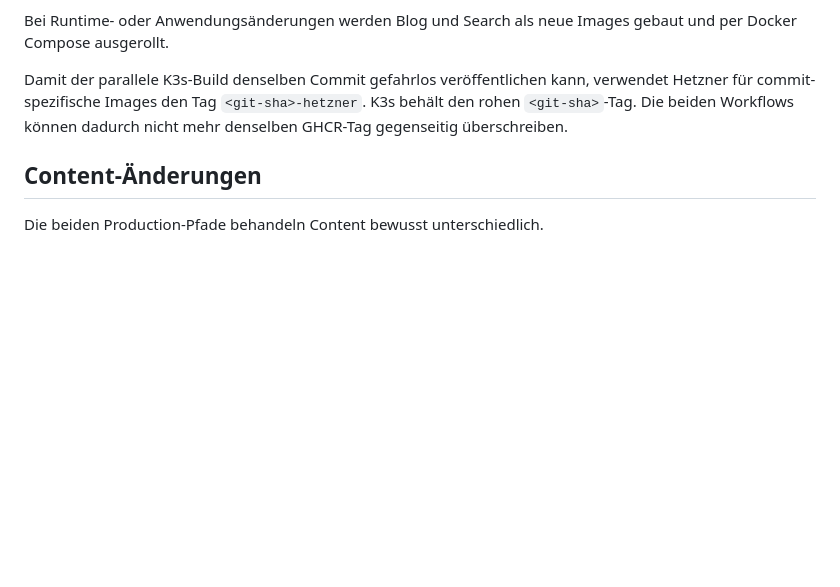
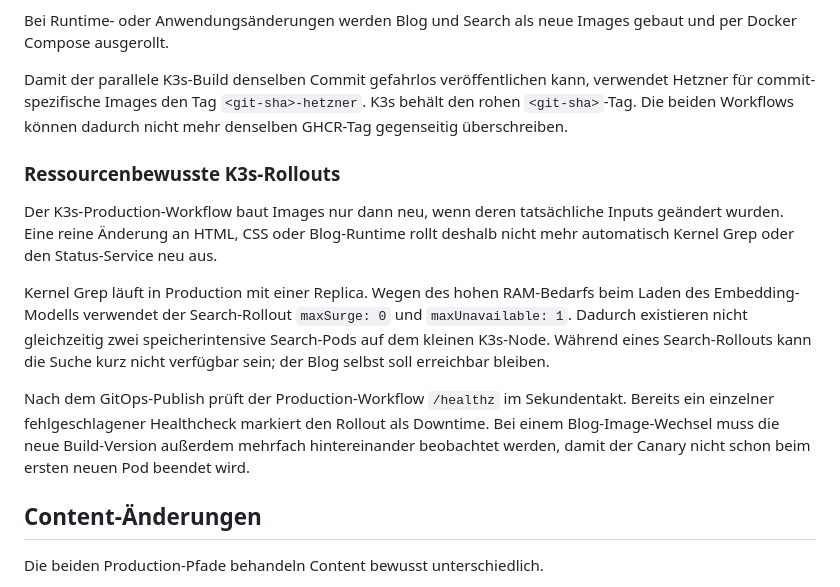
Before and after one commit to 0b-ivan/Blog, a Markdown page: docs/deployment.md, the part around the change. GitHub-like rendering; blank space fills up the shorter version.

Commit message:
docs(production): describe memory-safe rollouts

```diff
--- a/docs/deployment.md
+++ b/docs/deployment.md
@@ -124,6 +124,14 @@ Bei Runtime- oder Anwendungsänderungen werden Blog und Search als neue Images g
 
 Damit der parallele K3s-Build denselben Commit gefahrlos veröffentlichen kann, verwendet Hetzner für commit-spezifische Images den Tag `<git-sha>-hetzner`. K3s behält den rohen `<git-sha>`-Tag. Die beiden Workflows können dadurch nicht mehr denselben GHCR-Tag gegenseitig überschreiben.
 
+### Ressourcenbewusste K3s-Rollouts
+
+Der K3s-Production-Workflow baut Images nur dann neu, wenn deren tatsächliche Inputs geändert wurden. Eine reine Änderung an HTML, CSS oder Blog-Runtime rollt deshalb nicht mehr automatisch Kernel Grep oder den Status-Service neu aus.
+
+Kernel Grep läuft in Production mit einer Replica. Wegen des hohen RAM-Bedarfs beim Laden des Embedding-Modells verwendet der Search-Rollout `maxSurge: 0` und `maxUnavailable: 1`. Dadurch existieren nicht gleichzeitig zwei speicherintensive Search-Pods auf dem kleinen K3s-Node. Während eines Search-Rollouts kann die Suche kurz nicht verfügbar sein; der Blog selbst soll erreichbar bleiben.
+
+Nach dem GitOps-Publish prüft der Production-Workflow `/healthz` im Sekundentakt. Bereits ein einzelner fehlgeschlagener Healthcheck markiert den Rollout als Downtime. Bei einem Blog-Image-Wechsel muss die neue Build-Version außerdem mehrfach hintereinander beobachtet werden, damit der Canary nicht schon beim ersten neuen Pod beendet wird.
+
 ## Content-Änderungen
 
 Die beiden Production-Pfade behandeln Content bewusst unterschiedlich.
```
